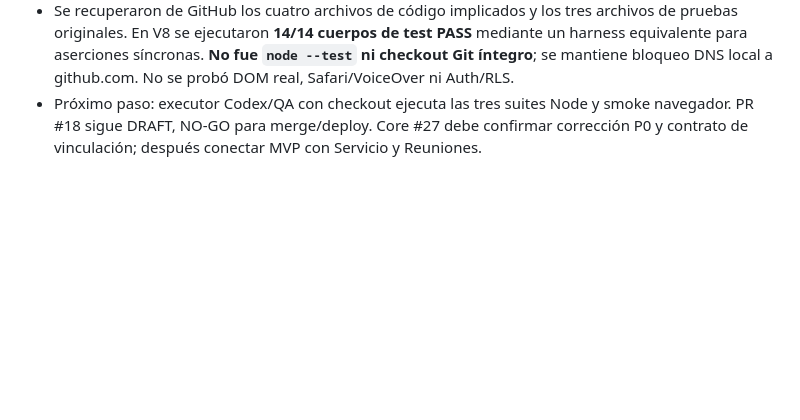
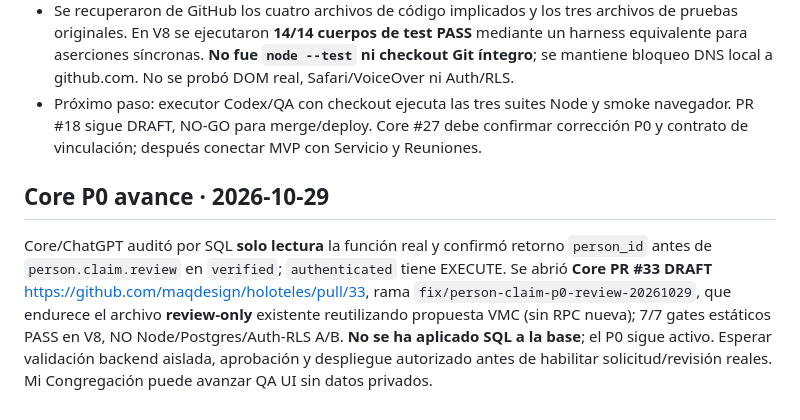
Before and after one commit to maqdesign/congregacion, a Markdown page: docs/CHATGPT-CONTEXT.md, the part around the change. Rendered like a GitHub page; blank space fills up the shorter version.

Commit message:
docs: track Core PR33 claim P0 fix candidate and remaining release gates

```diff
--- a/docs/CHATGPT-CONTEXT.md
+++ b/docs/CHATGPT-CONTEXT.md
@@ -34,3 +34,6 @@ Ante «Retoma» o «Retoma: [tarea]»: leer primero este archivo en la rama indi
 - Rama PR #18 HEAD `f49b9250c1e7b7fdc243ee4a5a7ea8251ef4c057`. Se reforzó `tests/dev-membership-status-ui.test.mjs`: ocho estados sin botón real, separación de `permission_limited` vs `rejected`, y etiquetas accesibles sin IDs de título duplicados.
 - Se recuperaron de GitHub los cuatro archivos de código implicados y los tres archivos de pruebas originales. En V8 se ejecutaron **14/14 cuerpos de test PASS** mediante un harness equivalente para aserciones síncronas. **No fue `node --test` ni checkout Git íntegro**; se mantiene bloqueo DNS local a github.com. No se probó DOM real, Safari/VoiceOver ni Auth/RLS.
 - Próximo paso: executor Codex/QA con checkout ejecuta las tres suites Node y smoke navegador. PR #18 sigue DRAFT, NO-GO para merge/deploy. Core #27 debe confirmar corrección P0 y contrato de vinculación; después conectar MVP con Servicio y Reuniones.
+
+## Core P0 avance · 2026-10-29
+Core/ChatGPT auditó por SQL **solo lectura** la función real y confirmó retorno `person_id` antes de `person.claim.review` en `verified`; `authenticated` tiene EXECUTE. Se abrió **Core PR #33 DRAFT** https://github.com/maqdesign/holoteles/pull/33, rama `fix/person-claim-p0-review-20261029`, que endurece el archivo **review-only** existente reutilizando propuesta VMC (sin RPC nueva); 7/7 gates estáticos PASS en V8, NO Node/Postgres/Auth-RLS A/B. **No se ha aplicado SQL a la base**; el P0 sigue activo. Esperar validación backend aislada, aprobación y despliegue autorizado antes de habilitar solicitud/revisión reales. Mi Congregación puede avanzar QA UI sin datos privados.
```
